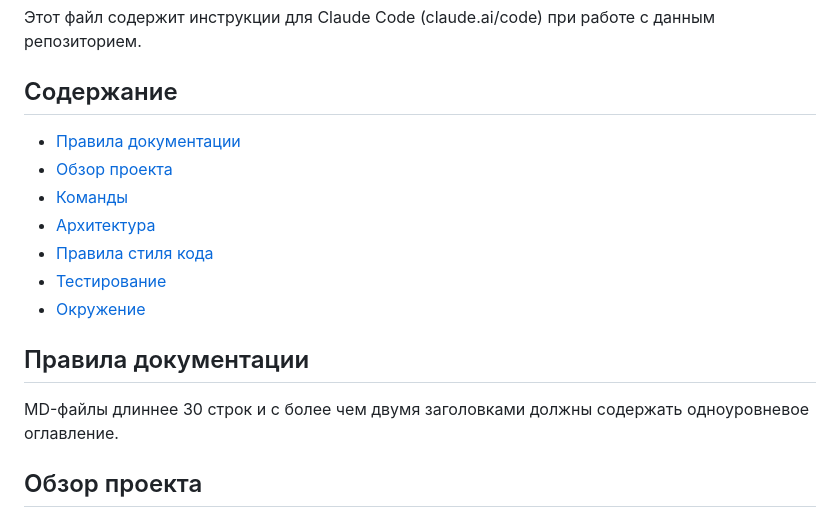
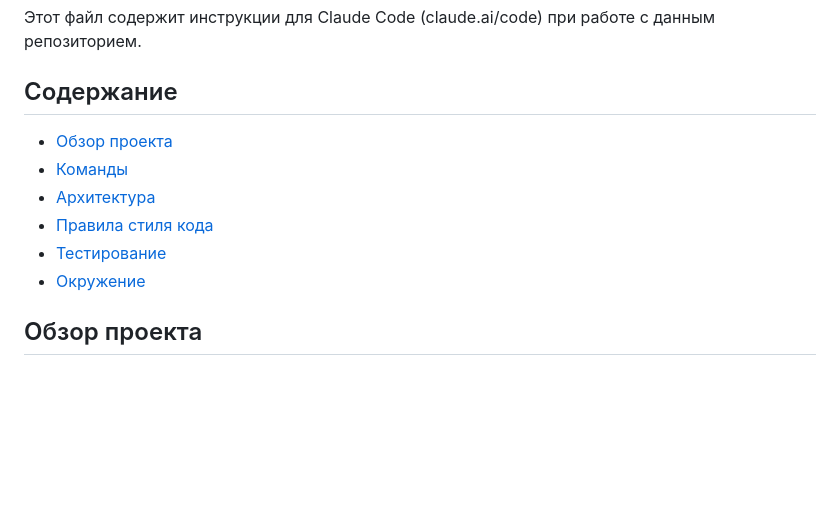
Before and after one commit to mvladt/webpush-scheduler, a Markdown page: CLAUDE.md, the part around the change. Drawn GitHub-style; blank space fills up the shorter version.

Commit message:
Вынес правило об оглавлении MD-файлов в глобальные правила dotfiles
Co-Authored-By: Claude Sonnet 4.6 <noreply@anthropic.com>

```diff
--- a/CLAUDE.md
+++ b/CLAUDE.md
@@ -4,17 +4,12 @@
 
 ## Содержание
 
-- [Правила документации](#правила-документации)
 - [Обзор проекта](#обзор-проекта)
 - [Команды](#команды)
 - [Архитектура](#архитектура)
 - [Правила стиля кода](#правила-стиля-кода)
 - [Тестирование](#тестирование)
 - [Окружение](#окружение)
-
-## Правила документации
-
-MD-файлы длиннее 30 строк и с более чем двумя заголовками должны содержать одноуровневое оглавление.
 
 ## Обзор проекта
 
```
